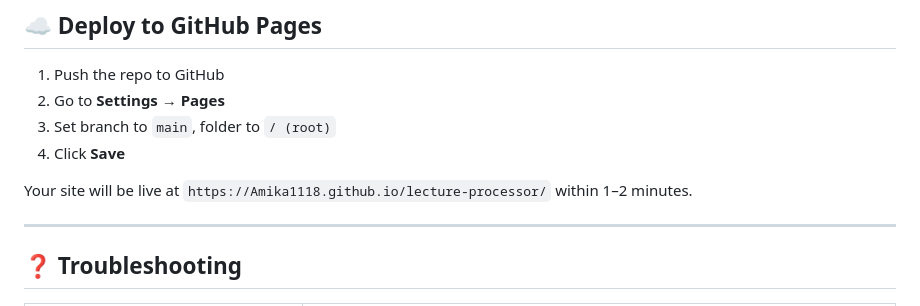
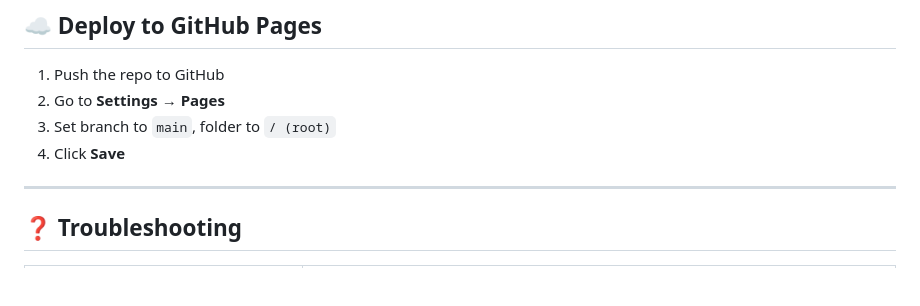
Before and after one commit to Amika1118/lecture-processor, a Markdown page: readme.md, the part around the change. Drawn GitHub-style; blank space fills up the shorter version.

Commit message:
Remove live site link from README
Removed outdated site link from README.

```diff
--- a/readme.md
+++ b/readme.md
@@ -104,8 +104,6 @@ Then open `http://localhost:8000` in your browser.
 3. Set branch to `main`, folder to `/ (root)`
 4. Click **Save**
 
-Your site will be live at `https://Amika1118.github.io/lecture-processor/` within 1–2 minutes.
-
 ---
 
 ## ❓ Troubleshooting
```
